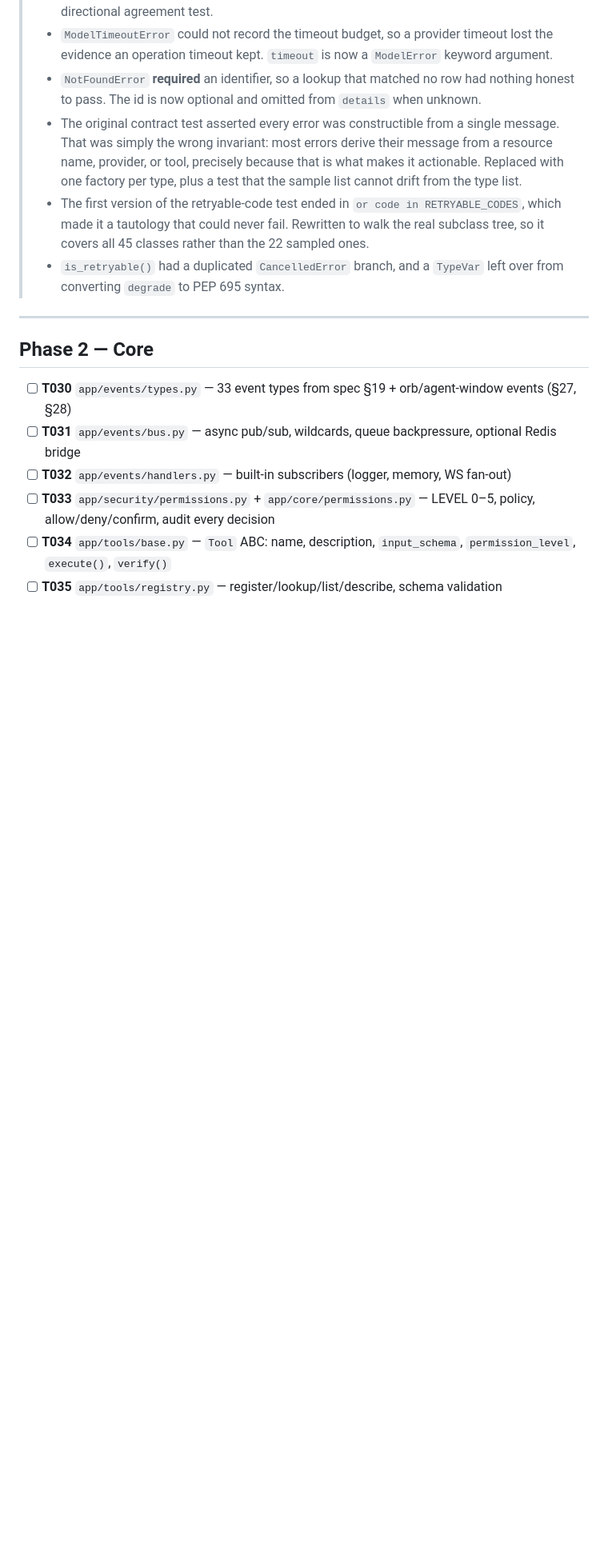
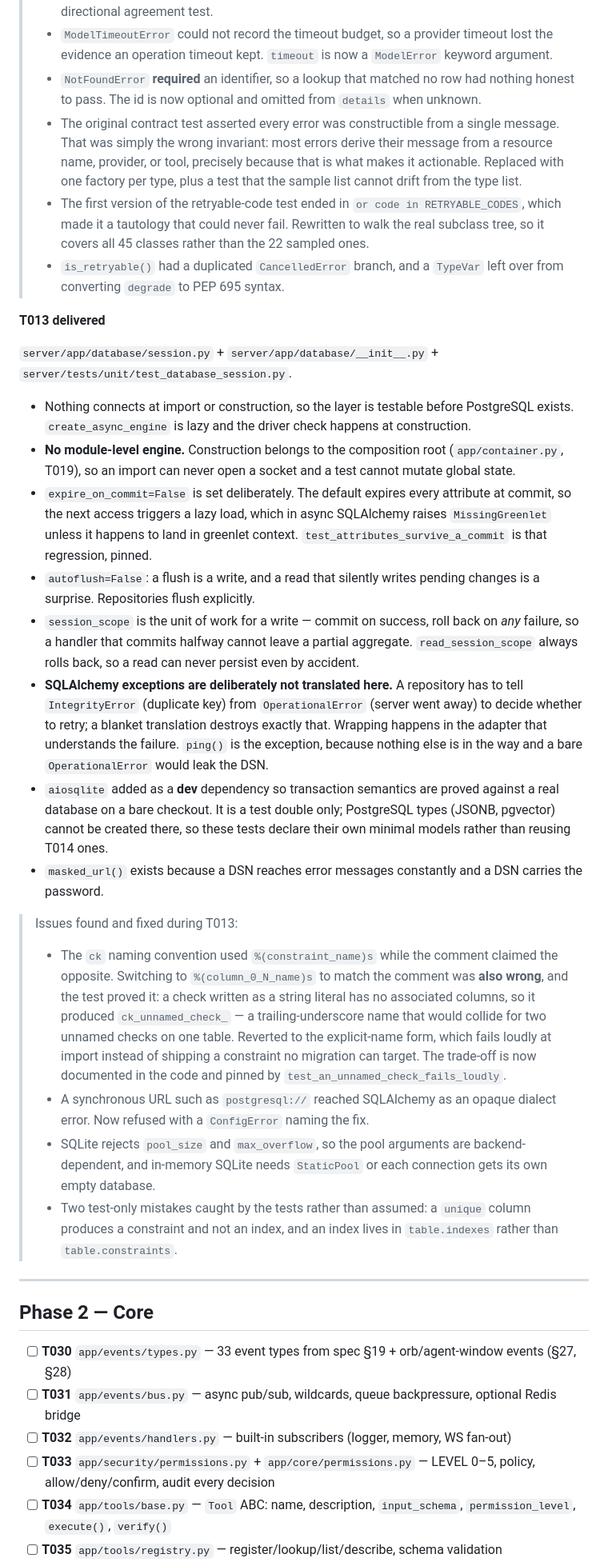
Before and after one commit to prithvinvinod-git/Ultron-server, a Markdown page: tasks.md, the part around one of its changes. Shown at 80% size. Drawn GitHub-style; blank space fills up the shorter version.

Commit message:
chore: record T013 delivery
Marks the async session layer done, records the decisions T014 and T015 build on, and logs the two defects the tests surfaced with why each mattered. Phase 1 is now 12 of 17; the gate is still not claimed because T025-T027 need Docker.

```diff
--- a/tasks.md
+++ b/tasks.md
@@ -251,6 +251,59 @@ Design decisions taken here, so later phases build on them rather than re-decide
 >   22 sampled ones.
 > - `is_retryable()` had a duplicated `CancelledError` branch, and a `TypeVar`
 >   left over from converting `degrade` to PEP 695 syntax.
+
+**T013 delivered**
+
+`server/app/database/session.py` + `server/app/database/__init__.py` +
+`server/tests/unit/test_database_session.py`.
+
+- Nothing connects at import or construction, so the layer is testable before
+  PostgreSQL exists. `create_async_engine` is lazy and the driver check happens
+  at construction.
+- **No module-level engine.** Construction belongs to the composition root
+  (`app/container.py`, T019), so an import can never open a socket and a test
+  cannot mutate global state.
+- `expire_on_commit=False` is set deliberately. The default expires every
+  attribute at commit, so the next access triggers a lazy load, which in async
+  SQLAlchemy raises `MissingGreenlet` unless it happens to land in greenlet
+  context. `test_attributes_survive_a_commit` is that regression, pinned.
+- `autoflush=False`: a flush is a write, and a read that silently writes pending
+  changes is a surprise. Repositories flush explicitly.
+- `session_scope` is the unit of work for a write — commit on success, roll back
+  on *any* failure, so a handler that commits halfway cannot leave a partial
+  aggregate. `read_session_scope` always rolls back, so a read can never persist
+  even by accident.
+- **SQLAlchemy exceptions are deliberately not translated here.** A repository
+  has to tell `IntegrityError` (duplicate key) from `OperationalError` (server
+  went away) to decide whether to retry; a blanket translation destroys exactly
+  that. Wrapping happens in the adapter that understands the failure. `ping()`
+  is the exception, because nothing else is in the way and a bare
+  `OperationalError` would leak the DSN.
+- `aiosqlite` added as a **dev** dependency so transaction semantics are proved
+  against a real database on a bare checkout. It is a test double only;
+  PostgreSQL types (JSONB, pgvector) cannot be created there, so these tests
+  declare their own minimal models rather than reusing T014 ones.
+- `masked_url()` exists because a DSN reaches error messages constantly and a
+  DSN carries the password.
+
+> Issues found and fixed during T013:
+> - The `ck` naming convention used `%(constraint_name)s` while the comment
+>   claimed the opposite. Switching to `%(column_0_N_name)s` to match the comment
+>   was **also wrong**, and the test proved it: a check written as a string
+>   literal has no associated columns, so it produced `ck_unnamed_check_` — a
+>   trailing-underscore name that would collide for two unnamed checks on one
+>   table. Reverted to the explicit-name form, which fails loudly at import
+>   instead of shipping a constraint no migration can target. The trade-off is
+>   now documented in the code and pinned by
+>   `test_an_unnamed_check_fails_loudly`.
+> - A synchronous URL such as `postgresql://` reached SQLAlchemy as an opaque
+>   dialect error. Now refused with a `ConfigError` naming the fix.
+> - SQLite rejects `pool_size` and `max_overflow`, so the pool arguments are
+>   backend-dependent, and in-memory SQLite needs `StaticPool` or each connection
+>   gets its own empty database.
+> - Two test-only mistakes caught by the tests rather than assumed: a `unique`
+>   column produces a constraint and not an index, and an index lives in
+>   `table.indexes` rather than `table.constraints`.
 
 ---
 
```
Also changed, not shown: other parts of tasks.md (+5 -5 lines), README.md (+1 -1 lines).
